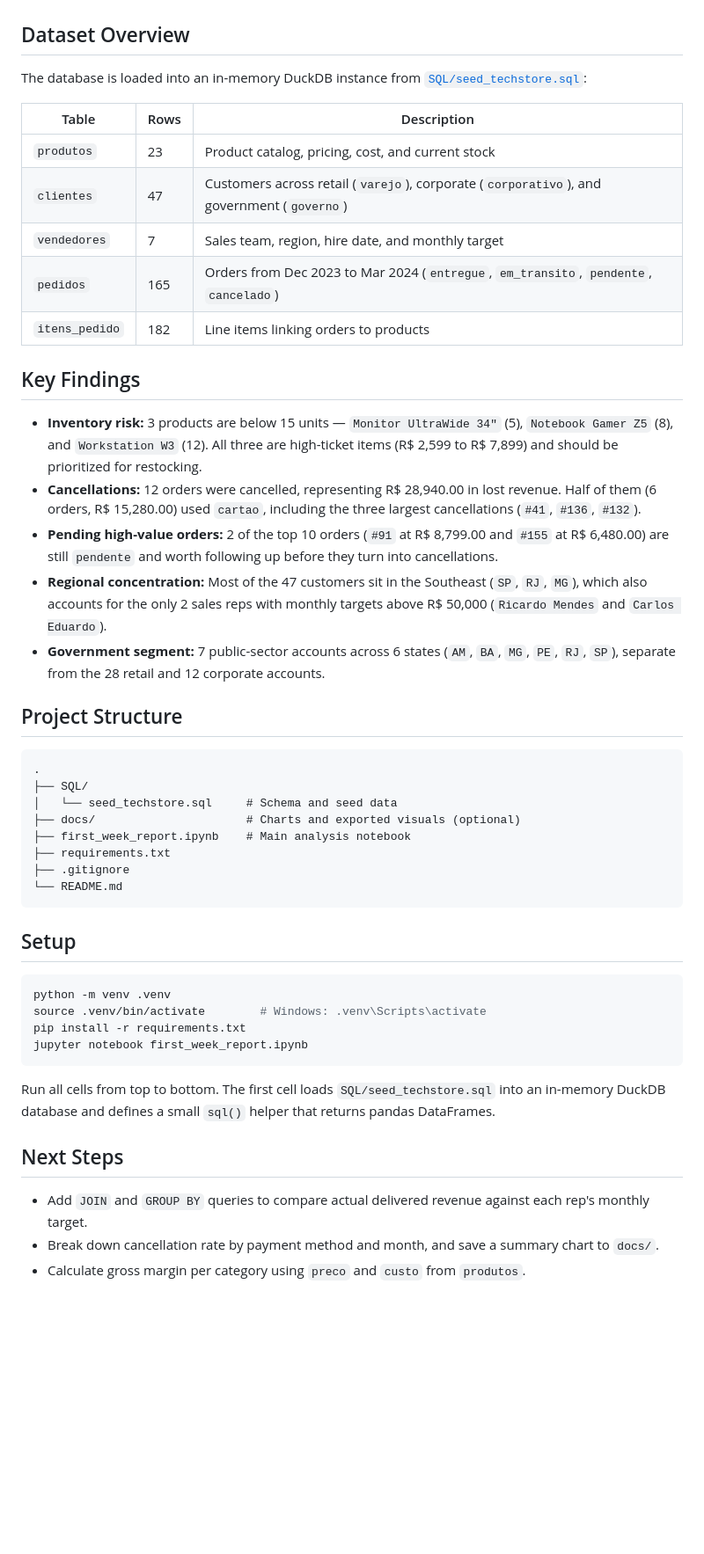
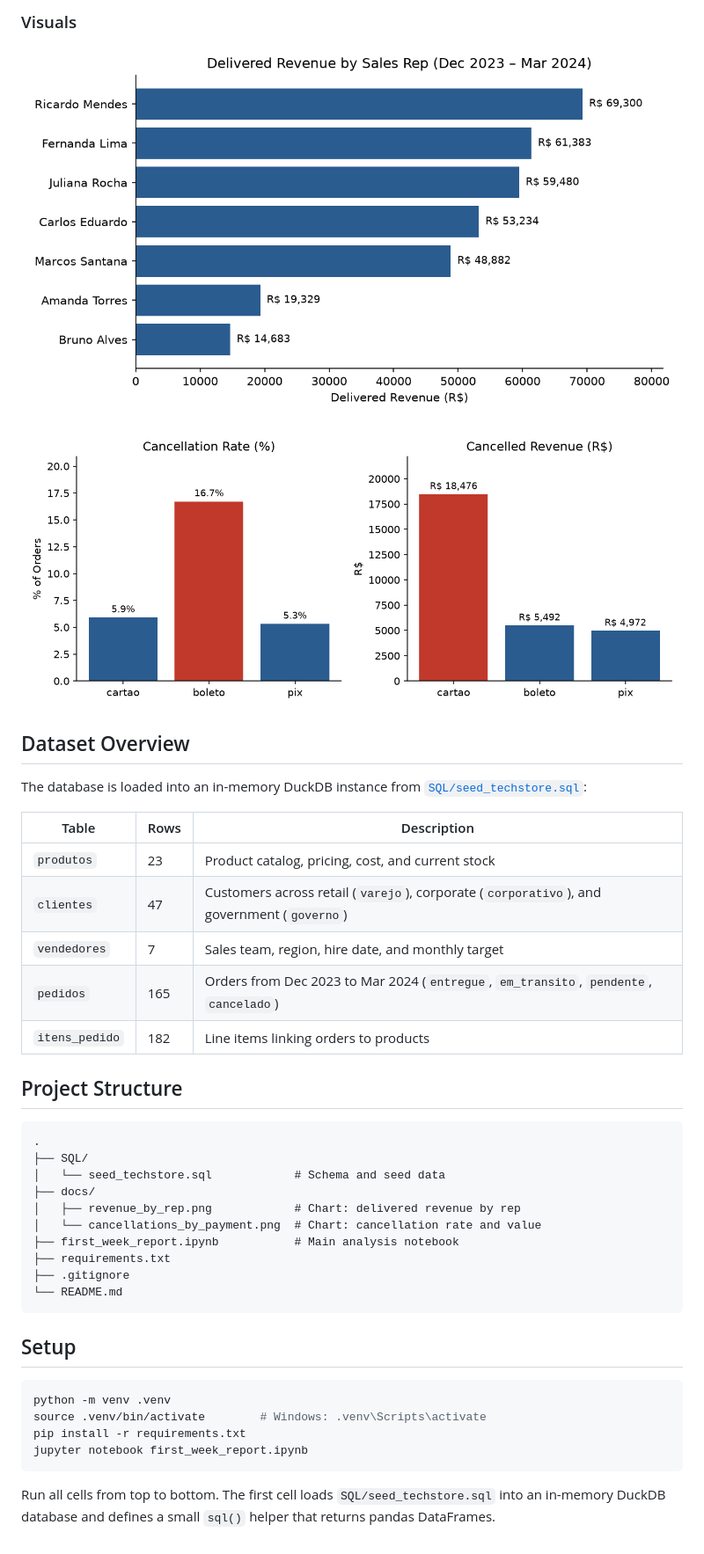
Before and after one commit to NickNunes26/datamundo-practice, a Markdown page: README.md, the part around one of its changes. Shown at 88% size. GitHub-like rendering; pictures changed too: docs/cancellations_by_payment.png (added), docs/revenue_by_rep.png (added); blank space fills up the shorter version.

Commit message:
feat: add JOIN/aggregation analysis and summary charts

````diff
--- a/README.md
+++ b/README.md
@@ -17,31 +32,31 @@ This project started as an exercise from the DataMundo *SQL for Data Analysis* t
+### Visuals
+
+![Delivered Revenue by Sales Rep](docs/revenue_by_rep.png)
+
+![Cancellations by Payment Method](docs/cancellations_by_payment.png)
+
 ## Dataset Overview
 
 The database is loaded into an in-memory DuckDB instance from [`SQL/seed_techstore.sql`](SQL/seed_techstore.sql):
 
 | Table | Rows | Description |
-| ------- | ------ | ------------- |
+|-------|------|-------------|
 | `produtos` | 23 | Product catalog, pricing, cost, and current stock |
 | `clientes` | 47 | Customers across retail (`varejo`), corporate (`corporativo`), and government (`governo`) |
 | `vendedores` | 7 | Sales team, region, hire date, and monthly target |
 | `pedidos` | 165 | Orders from Dec 2023 to Mar 2024 (`entregue`, `em_transito`, `pendente`, `cancelado`) |
 | `itens_pedido` | 182 | Line items linking orders to products |
 
-## Key Findings
-
-- **Inventory risk:** 3 products are below 15 units — `Monitor UltraWide 34"` (5), `Notebook Gamer Z5` (8), and `Workstation W3` (12). All three are high-ticket items (R$ 2,599 to R$ 7,899) and should be prioritized for restocking.
-- **Cancellations:** 12 orders were cancelled, representing R$ 28,940.00 in lost revenue. Half of them (6 orders, R$ 15,280.00) used `cartao`, including the three largest cancellations (`#41`, `#136`, `#132`).
-- **Pending high-value orders:** 2 of the top 10 orders (`#91` at R$ 8,799.00 and `#155` at R$ 6,480.00) are still `pendente` and worth following up before they turn into cancellations.
-- **Regional concentration:** Most of the 47 customers sit in the Southeast (`SP`, `RJ`, `MG`), which also accounts for the only 2 sales reps with monthly targets above R$ 50,000 (`Ricardo Mendes` and `Carlos Eduardo`).
-- **Government segment:** 7 public-sector accounts across 6 states (`AM`, `BA`, `MG`, `PE`, `RJ`, `SP`), separate from the 28 retail and 12 corporate accounts.
-
 ## Project Structure
 
 ```text
 .
 ├── SQL/
-│   └── seed_techstore.sql     # Schema and seed data
-├── docs/                      # Charts and exported visuals (optional)
-├── first_week_report.ipynb    # Main analysis notebook
+│   └── seed_techstore.sql            # Schema and seed data
+├── docs/
+│   ├── revenue_by_rep.png            # Chart: delivered revenue by rep
+│   └── cancellations_by_payment.png  # Chart: cancellation rate and value
+├── first_week_report.ipynb           # Main analysis notebook
 ├── requirements.txt
 ├── .gitignore
 └── README.md
@@ -57,9 +72,3 @@ jupyter notebook first_week_report.ipynb
 ```
 
 Run all cells from top to bottom. The first cell loads `SQL/seed_techstore.sql` into an in-memory DuckDB database and defines a small `sql()` helper that returns pandas DataFrames.
-
-## Next Steps
-
-- Add `JOIN` and `GROUP BY` queries to compare actual delivered revenue against each rep's monthly target.
-- Break down cancellation rate by payment method and month, and save a summary chart to `docs/`.
-- Calculate gross margin per category using `preco` and `custo` from `produtos`.
````
Also changed, not shown: other parts of README.md (+17 -2 lines), 2 other files.
